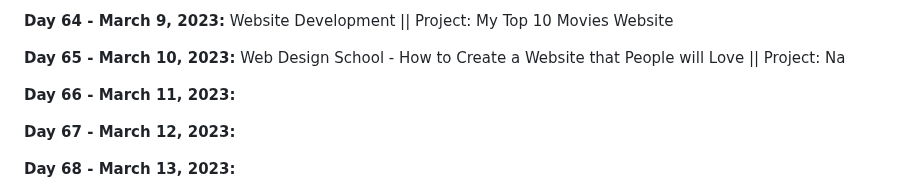
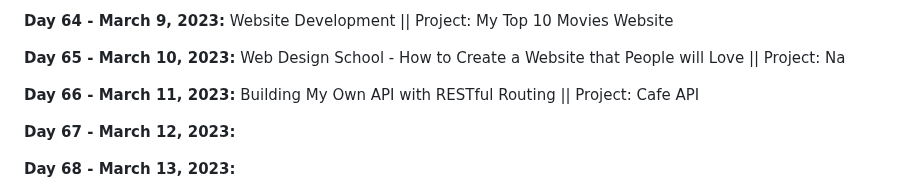
Before and after one commit to vignesh-chaturvedi/100DaysofPython, a Markdown page: README.md, the part around the change. GitHub-like rendering.

```diff
--- a/README.md
+++ b/README.md
@@ -141,7 +141,7 @@ I am currently working through [*100 Days of Code: The Complete Python Pro Bootc
 
 **Day 65 - March 10, 2023:** Web Design School - How to Create a Website that People will Love || Project: Na
 
-**Day 66 - March 11, 2023:**
+**Day 66 - March 11, 2023:** Building My Own API with RESTful Routing || Project: Cafe API
 
 **Day 67 - March 12, 2023:**
 
```
